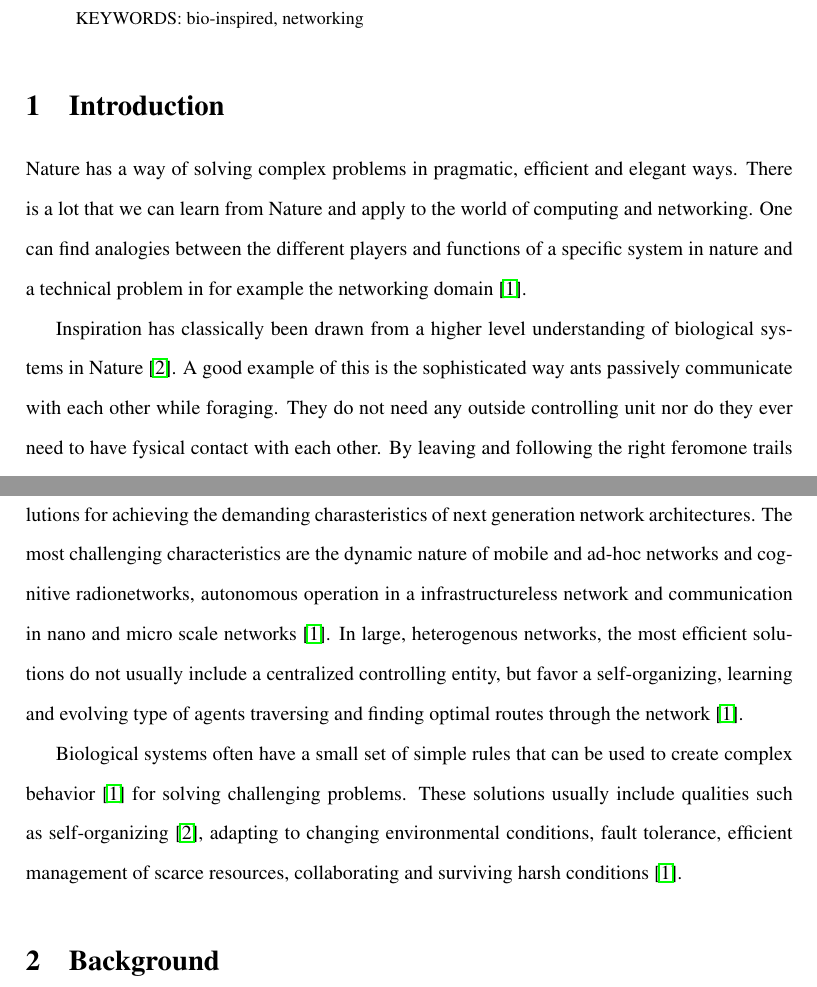
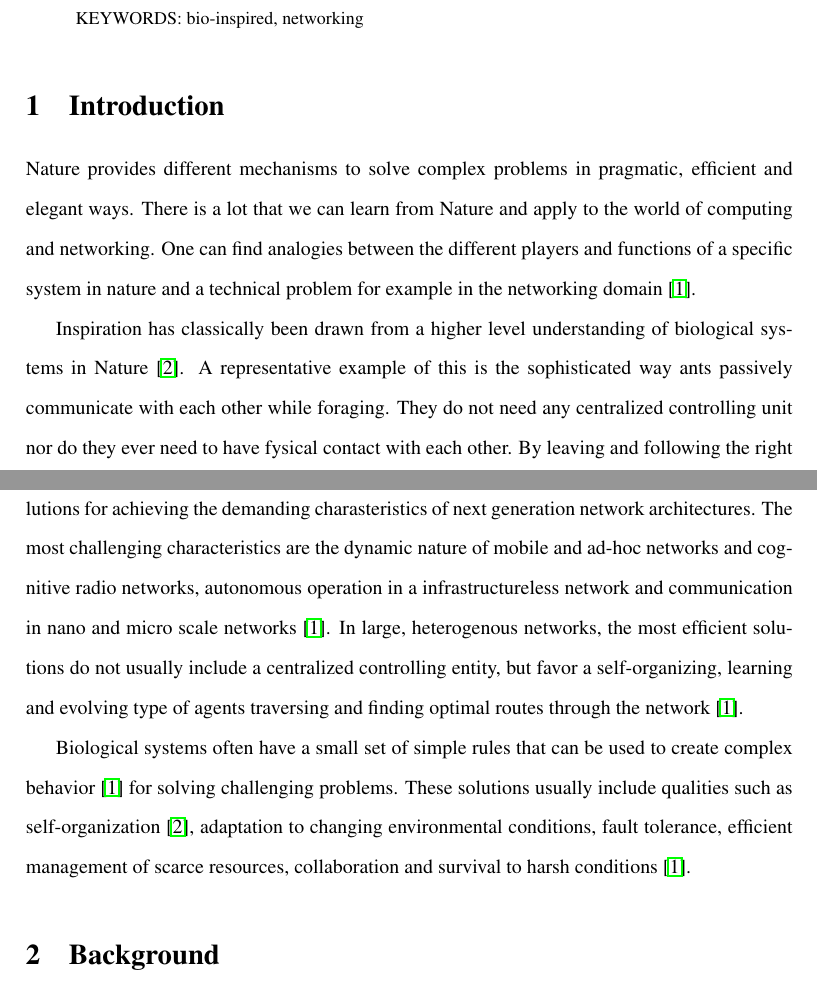
Before and after one commit to thejov/internetworking-seminar, a LaTeX document (viljanen.tex): two parts of pages 1 and 2 of 3, joined at a grey line, cut so that both start at the same text. Compiled offline with pdfLaTeX.

Commit message:
Corrections according to tutors comments.

```diff
--- a/viljanen.tex
+++ b/viljanen.tex
@@ -33,9 +33,9 @@
 
 \section{Introduction}
 
-Nature has a way of solving complex problems in pragmatic, efficient and elegant ways. There is a lot that we can learn from Nature and apply to the world of computing and networking. One can find analogies between the different players and functions of a specific system in nature and a technical problem in for example the networking domain \cite{dressler2010bio}.
+Nature provides different mechanisms to solve complex problems in pragmatic, efficient and elegant ways. There is a lot that we can learn from Nature and apply to the world of computing and networking. One can find analogies between the different players and functions of a specific system in nature and a technical problem for example in the networking domain \cite{dressler2010bio}.
 
-Inspiration has classically been drawn from a higher level understanding of biological systems in Nature \cite{kroeker2011biology}. A good example of this is the sophisticated way ants passively communicate with each other while foraging. They do not need any outside controlling unit nor do they ever need to have fysical contact with each other. By leaving and following the right feromone trails specified by a certain set of rules, they are able to to manage their foraging in an efficient and autonomous way. A similar solution has been adapted and applied to a modern routing protocol \cite{dressler2010bio}.
+Inspiration has classically been drawn from a higher level understanding of biological systems in Nature \cite{kroeker2011biology}. A representative example of this is the sophisticated way ants passively communicate with each other while foraging. They do not need any centralized controlling unit nor do they ever need to have fysical contact with each other. By leaving and following the right feromone trails specified by a certain set of rules, they are able to to manage their foraging in an efficient and autonomous way. A similar solution has been adapted and applied to a modern routing protocol \cite{dressler2010bio}.
 
 Today also solutions from low level biological systems, such as molecular systems, are adapted to the field of computer science \cite{kroeker2011biology}. For example the neurologic development of fruit-flies has inspired a minimalistic and efficient algorithm for self-organizing distributed networks \cite{kroeker2011biology}.
 
@@ -44,8 +44,8 @@ Bio-inpired approaches are employed in three main areas. These are computing, sy
 
 \subsection{What makes Bio-inspired approaches attractive?}
-Bio-inspired approaches offer qualities attractive to the networking field. They offer feasable solutions for achieving the demanding charasteristics of next generation network architectures. The most challenging characteristics are the dynamic nature of mobile and ad-hoc networks and cognitive radionetworks, autonomous operation in a infrastructureless network and communication in nano and micro scale networks \cite{dressler2010bio}. In large, heterogenous networks, the most efficient solutions do not usually include a centralized controlling entity, but favor a self-organizing, learning and evolving type of agents traversing and finding optimal routes through the network \cite{dressler2010bio}.
+Bio-inspired approaches offer qualities attractive to the networking field. They offer feasable solutions for achieving the demanding charasteristics of next generation network architectures. The most challenging characteristics are the dynamic nature of mobile and ad-hoc networks and cognitive radio networks, autonomous operation in a infrastructureless network and communication in nano and micro scale networks \cite{dressler2010bio}. In large, heterogenous networks, the most efficient solutions do not usually include a centralized controlling entity, but favor a self-organizing, learning and evolving type of agents traversing and finding optimal routes through the network \cite{dressler2010bio}.
 
-Biological systems often have a small set of simple rules that can be used to create complex behavior \cite{dressler2010bio} for solving challenging problems. These solutions usually include qualities such as self-organizing \cite{kroeker2011biology}, adapting to changing environmental conditions, fault tolerance, efficient management of scarce resources, collaborating and surviving harsh conditions \cite{dressler2010bio}.
+Biological systems often have a small set of simple rules that can be used to create complex behavior \cite{dressler2010bio} for solving challenging problems. These solutions usually include qualities such as self-organization \cite{kroeker2011biology}, adaptation to changing environmental conditions, fault tolerance, efficient management of scarce resources, collaboration and survival to harsh conditions \cite{dressler2010bio}.
 
 \section{Background}
 Definitions of commonly used terms here.
```
Also changed, not shown: viljanen.tex (2 more changed lines).
